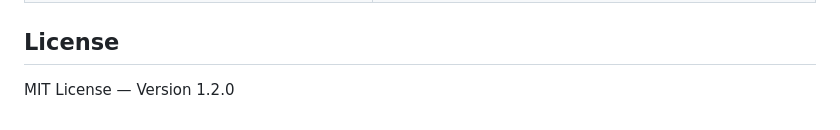
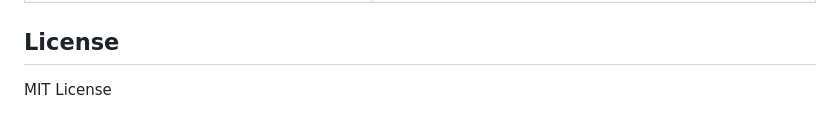
Before and after one commit to QuanL306/ensemble-llm-wiki, a Markdown page: builder/README.md, the part around the change. Drawn GitHub-style.

```diff
--- a/builder/README.md
+++ b/builder/README.md
@@ -356,4 +356,4 @@ Set any supported LLM API key before running `compile-llm` — see [LLM API Key
 
 ## License
 
-MIT License — Version 1.2.0
+MIT License
```
Also changed, not shown: CLAUDE.md (+8 -7 lines), docs/ARCHITECTURE.md (+13 -3 lines).
